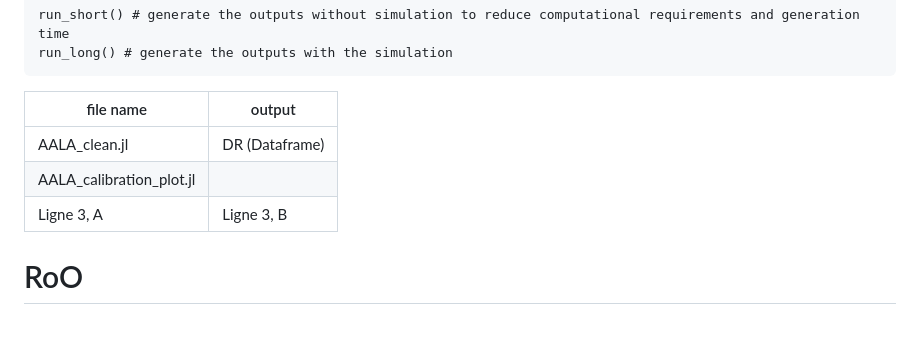
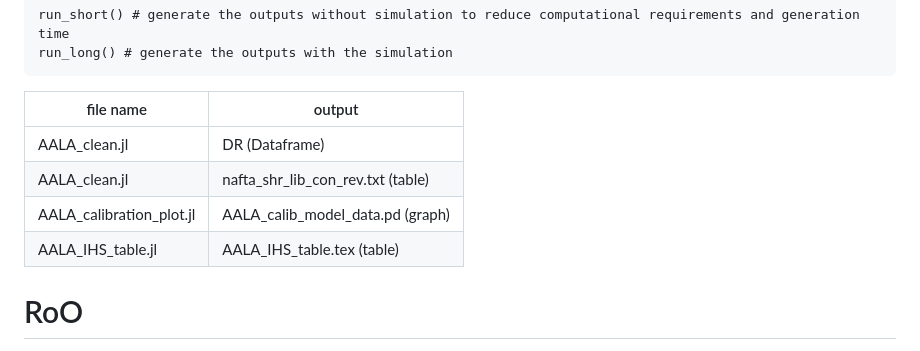
Before and after one commit to JonathanGarson/RoO.jl, a Markdown page: README.md, the part around the change. Drawn GitHub-style.

Commit message:
tableau output

````diff
--- a/README.md
+++ b/README.md
@@ -62,11 +62,12 @@ run_short() # generate the outputs without simulation to reduce computational re
 run_long() # generate the outputs with the simulation
 ```
 
-| file name       | output       |
-|-----------------|--------------|
-|  AALA_clean.jl  | DR (Dataframe) |
-| AALA_calibration_plot.jl  |   |
-| Ligne 3, A   | Ligne 3, B   |
+| file name                 | output                            |
+|---------------------------|-----------------------------------|
+| AALA_clean.jl             | DR (Dataframe)                    |
+| AALA_clean.jl             | nafta_shr_lib_con_rev.txt (table) |
+| AALA_calibration_plot.jl  | AALA_calib_model_data.pd (graph)  |
+| AALA_IHS_table.jl         | AALA_IHS_table.tex (table)        |
 
 
 # RoO
````
